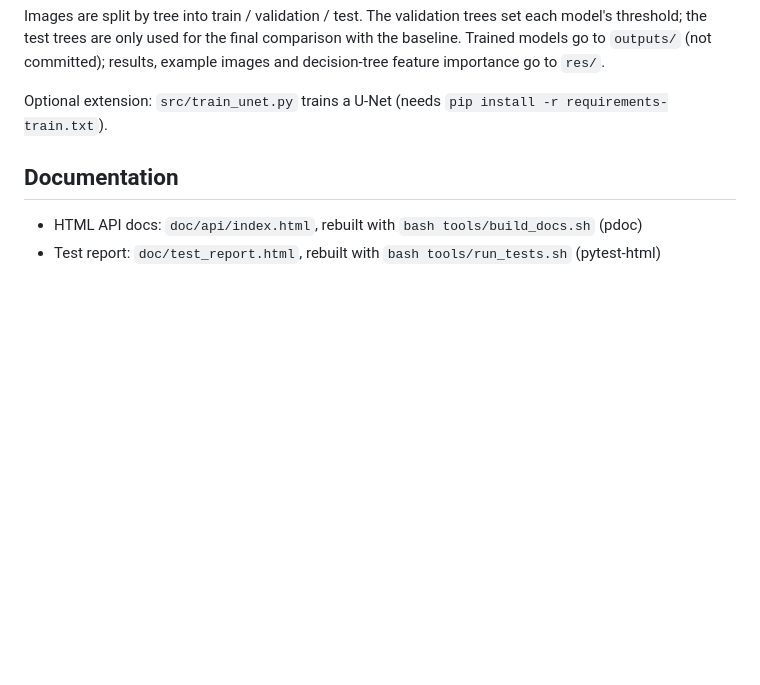
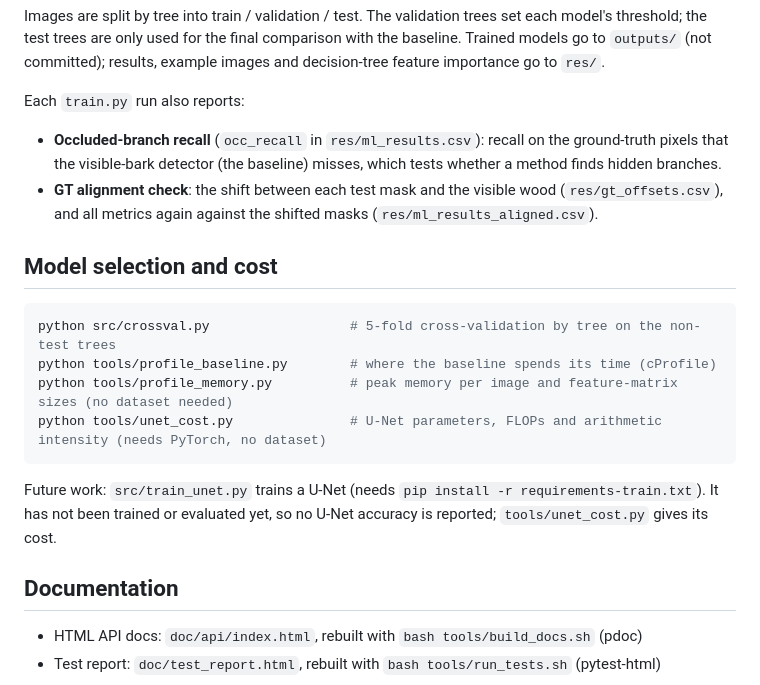
Before and after one commit to kseniacar/apple-tree-reconstruction, a Markdown page: README.md, the part around the change. Drawn GitHub-style; blank space fills up the shorter version.

````diff
--- a/README.md
+++ b/README.md
@@ -58,7 +58,21 @@ python src/train.py --no-position       # without row/column features: do models
 
 Images are split by tree into train / validation / test. The validation trees set each model's threshold; the test trees are only used for the final comparison with the baseline. Trained models go to `outputs/` (not committed); results, example images and decision-tree feature importance go to `res/`.
 
-Optional extension: `src/train_unet.py` trains a U-Net (needs `pip install -r requirements-train.txt`).
+Each `train.py` run also reports:
+
+- **Occluded-branch recall** (`occ_recall` in `res/ml_results.csv`): recall on the ground-truth pixels that the visible-bark detector (the baseline) misses, which tests whether a method finds hidden branches.
+- **GT alignment check**: the shift between each test mask and the visible wood (`res/gt_offsets.csv`), and all metrics again against the shifted masks (`res/ml_results_aligned.csv`).
+
+## Model selection and cost
+
+```bash
+python src/crossval.py                  # 5-fold cross-validation by tree on the non-test trees
+python tools/profile_baseline.py        # where the baseline spends its time (cProfile)
+python tools/profile_memory.py          # peak memory per image and feature-matrix sizes (no dataset needed)
+python tools/unet_cost.py               # U-Net parameters, FLOPs and arithmetic intensity (needs PyTorch, no dataset)
+```
+
+Future work: `src/train_unet.py` trains a U-Net (needs `pip install -r requirements-train.txt`). It has not been trained or evaluated yet, so no U-Net accuracy is reported; `tools/unet_cost.py` gives its cost.
 
 ## Documentation
 
````
Also changed, not shown: doc/report/results_summary.md (+30 -2 lines).
